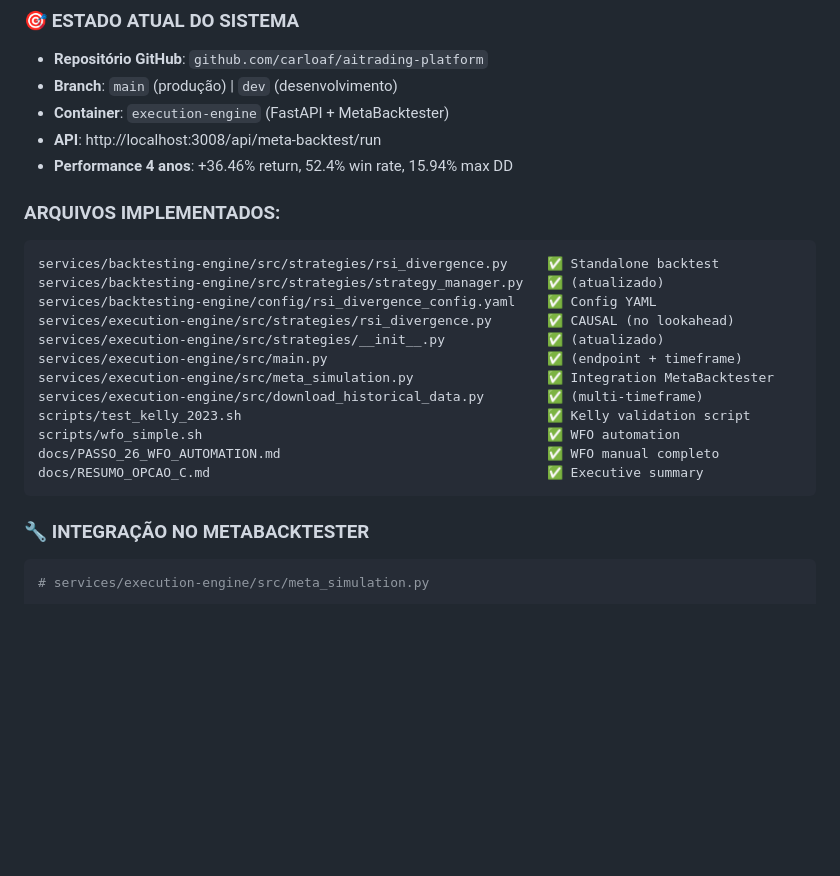
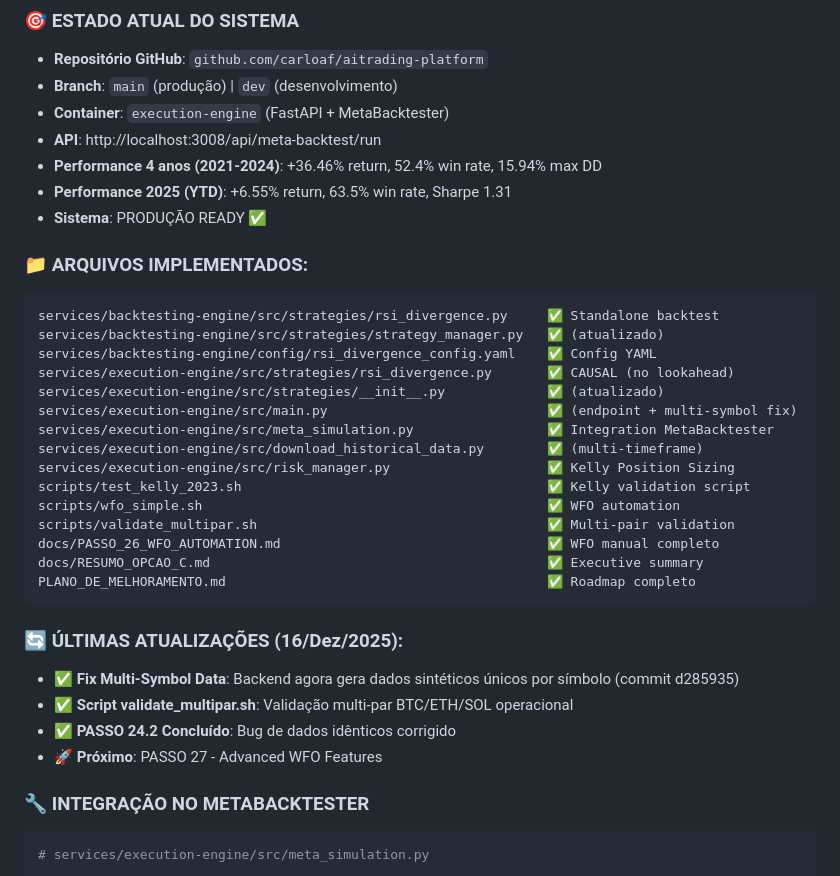
Before and after one commit to carloaf/aitrading-platform, a Markdown page: MANUAL_ IMPLEMENTA_ESTRATEGIA_RSI_DIVERGENCE.md, the part around the change. Drawn GitHub-style; blank space fills up the shorter version.

````diff
--- a/MANUAL_ IMPLEMENTA_ESTRATEGIA_RSI_DIVERGENCE.md
+++ b/MANUAL_ IMPLEMENTA_ESTRATEGIA_RSI_DIVERGENCE.md
@@ -9,23 +9,34 @@ Este manual fornece instruções passo-a-passo para implementar a estratégia de
 - **Branch**: `main` (produção) | `dev` (desenvolvimento)
 - **Container**: `execution-engine` (FastAPI + MetaBacktester)
 - **API**: http://localhost:3008/api/meta-backtest/run
-- **Performance 4 anos**: +36.46% return, 52.4% win rate, 15.94% max DD
+- **Performance 4 anos (2021-2024)**: +36.46% return, 52.4% win rate, 15.94% max DD
+- **Performance 2025 (YTD)**: +6.55% return, 63.5% win rate, Sharpe 1.31
+- **Sistema**: PRODUÇÃO READY ✅
 
-### ARQUIVOS IMPLEMENTADOS:
+### 📁 ARQUIVOS IMPLEMENTADOS:
 ```
 services/backtesting-engine/src/strategies/rsi_divergence.py     ✅ Standalone backtest
 services/backtesting-engine/src/strategies/strategy_manager.py   ✅ (atualizado)
 services/backtesting-engine/config/rsi_divergence_config.yaml    ✅ Config YAML
 services/execution-engine/src/strategies/rsi_divergence.py       ✅ CAUSAL (no lookahead)
 services/execution-engine/src/strategies/__init__.py             ✅ (atualizado)
-services/execution-engine/src/main.py                            ✅ (endpoint + timeframe)
+services/execution-engine/src/main.py                            ✅ (endpoint + multi-symbol fix)
 services/execution-engine/src/meta_simulation.py                 ✅ Integration MetaBacktester
 services/execution-engine/src/download_historical_data.py        ✅ (multi-timeframe)
+services/execution-engine/src/risk_manager.py                    ✅ Kelly Position Sizing
 scripts/test_kelly_2023.sh                                       ✅ Kelly validation script
 scripts/wfo_simple.sh                                            ✅ WFO automation
+scripts/validate_multipar.sh                                     ✅ Multi-pair validation
 docs/PASSO_26_WFO_AUTOMATION.md                                  ✅ WFO manual completo
 docs/RESUMO_OPCAO_C.md                                           ✅ Executive summary
+PLANO_DE_MELHORAMENTO.md                                         ✅ Roadmap completo
 ```
+
+### 🔄 ÚLTIMAS ATUALIZAÇÕES (16/Dez/2025):
+- ✅ **Fix Multi-Symbol Data**: Backend agora gera dados sintéticos únicos por símbolo (commit d285935)
+- ✅ **Script validate_multipar.sh**: Validação multi-par BTC/ETH/SOL operacional
+- ✅ **PASSO 24.2 Concluído**: Bug de dados idênticos corrigido
+- 🚀 **Próximo**: PASSO 27 - Advanced WFO Features
 
 ### 🔧 INTEGRAÇÃO NO METABACKTESTER
 
````
Also changed, not shown: PLANO_DE_MELHORAMENTO.md (+48 -3 lines).
